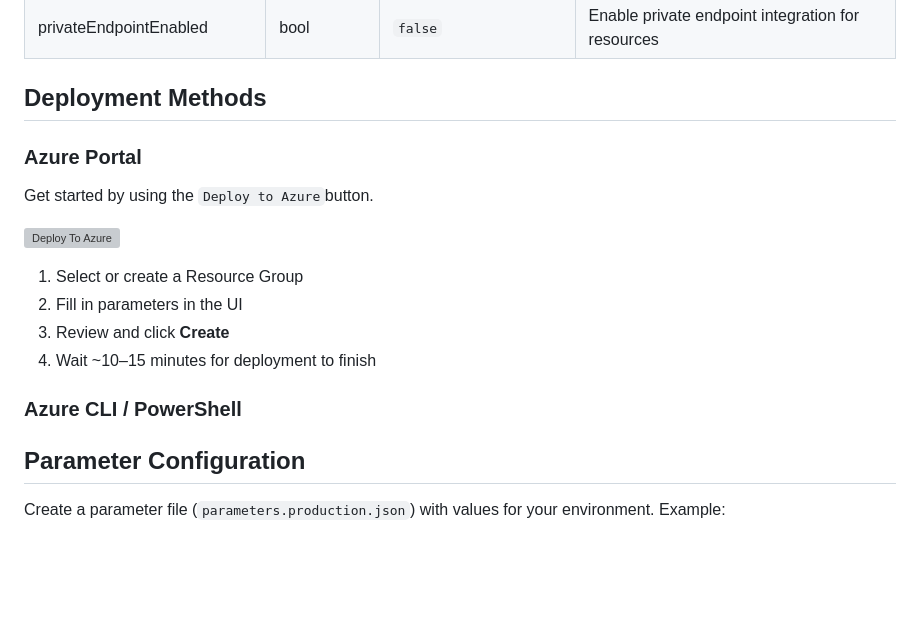
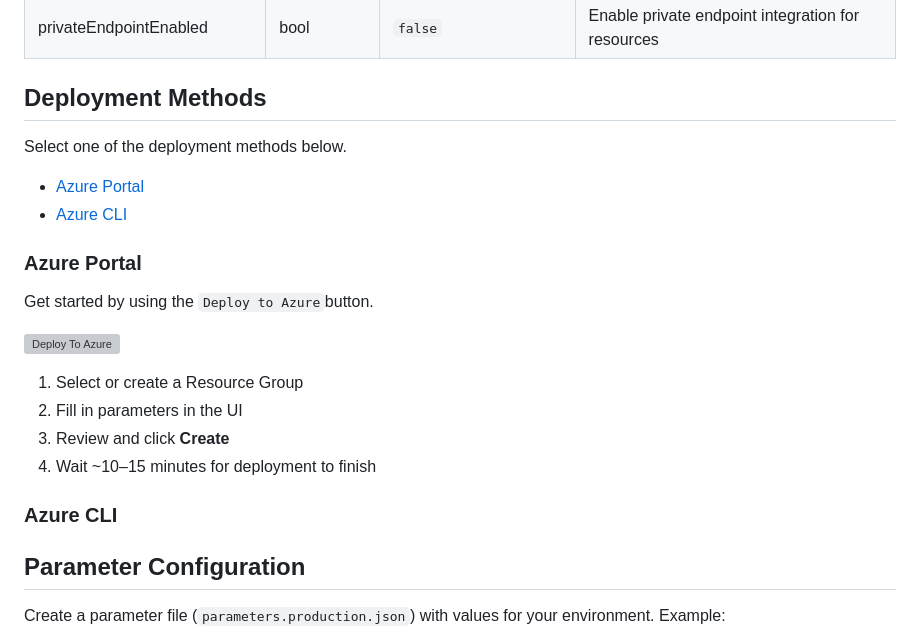
Before and after one commit to EirikHaughom/ADME, a Markdown page: Guides/Connected Production DDMS/readme.md, the part around the change. GitHub-like rendering; blank space fills up the shorter version; grey boxes are pictures that could not be loaded.

```diff
--- a/Guides/Connected Production DDMS/readme.md
+++ b/Guides/Connected Production DDMS/readme.md
@@ -77,6 +77,11 @@ These parameters have no default values and must be provided:
 
 ## Deployment Methods
 
+Select one of the deployment methods below.
+
+- [Azure Portal](#azure-portal)
+- [Azure CLI](#azure-cli)
+
 ### Azure Portal
 
 Get started by using the `Deploy to Azure`button.
@@ -88,7 +93,7 @@ Get started by using the `Deploy to Azure`button.
 1. Review and click **Create**
 1. Wait ~10–15 minutes for deployment to finish
 
-### Azure CLI / PowerShell
+### Azure CLI
 
 ## Parameter Configuration
 
```
